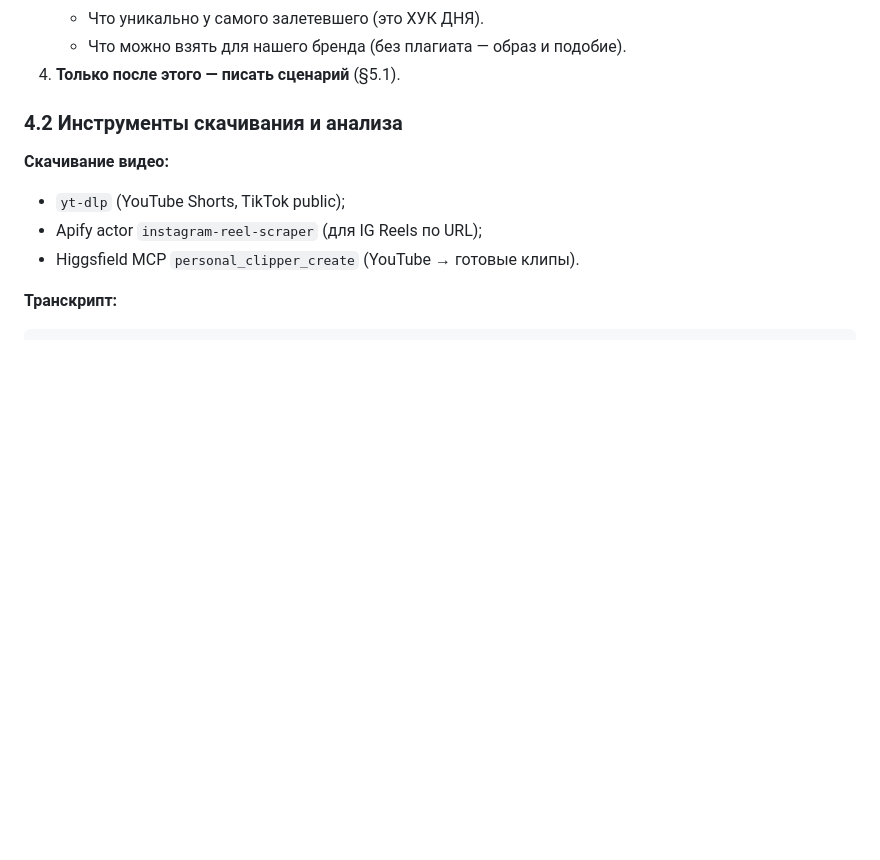
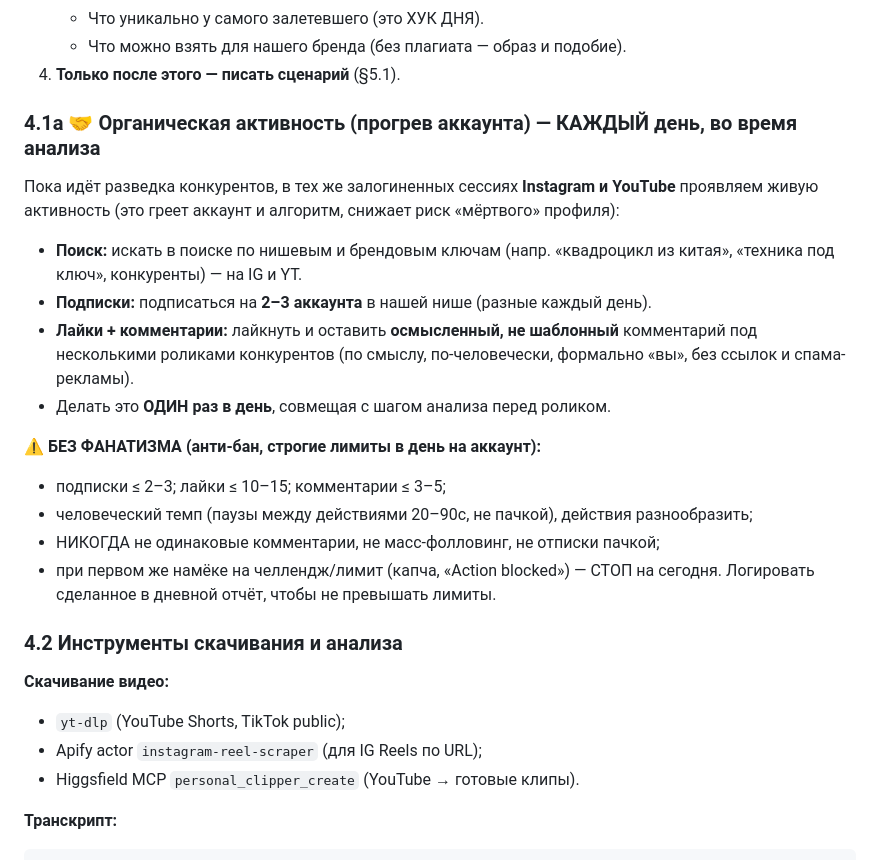
Before and after one commit to gdeoko/oko-magic-skill, a Markdown page: skills/oko-content-factory/SKILL.md, the part around the change. Rendered like a GitHub page; blank space fills up the shorter version.

Commit message:
skill: daily organic warm-up activity on IG/YT during competitor analysis
Add §4.1a: once a day, in the logged-in IG and YouTube sessions (during the
competitor-analysis step), do light human-like engagement — search niche/brand
keywords, follow 2-3 niche accounts, like and leave a few meaningful non-
template comments on competitors. Strict anti-ban limits (follows <=2-3, likes
<=10-15, comments <=3-5, human pacing, stop on any action-block), logged daily.
Cross-referenced from reels-machine step 0.

Co-Authored-By: Claude Opus 4.8 <noreply@anthropic.com>
Claude-Session: https://claude.ai/code/session_01Sq48uXoGgSLJxbpwAgbeTX

```diff
--- a/skills/oko-content-factory/SKILL.md
+++ b/skills/oko-content-factory/SKILL.md
@@ -367,6 +367,24 @@ ACESFilmic. → webm с альфой.
    - Что уникально у самого залетевшего (это ХУК ДНЯ).
    - Что можно взять для нашего бренда (без плагиата — образ и подобие).
 4. **Только после этого — писать сценарий** (§5.1).
+
+### 4.1a 🤝 Органическая активность (прогрев аккаунта) — КАЖДЫЙ день, во время анализа
+Пока идёт разведка конкурентов, в тех же залогиненных сессиях **Instagram и YouTube**
+проявляем живую активность (это греет аккаунт и алгоритм, снижает риск «мёртвого» профиля):
+- **Поиск:** искать в поиске по нишевым и брендовым ключам (напр. «квадроцикл из китая»,
+  «техника под ключ», конкуренты) — на IG и YT.
+- **Подписки:** подписаться на **2–3 аккаунта** в нашей нише (разные каждый день).
+- **Лайки + комментарии:** лайкнуть и оставить **осмысленный, не шаблонный** комментарий
+  под несколькими роликами конкурентов (по смыслу, по-человечески, формально «вы»,
+  без ссылок и спама-рекламы).
+- Делать это **ОДИН раз в день**, совмещая с шагом анализа перед роликом.
+
+**⚠️ БЕЗ ФАНАТИЗМА (анти-бан, строгие лимиты в день на аккаунт):**
+- подписки ≤ 2–3; лайки ≤ 10–15; комментарии ≤ 3–5;
+- человеческий темп (паузы между действиями 20–90с, не пачкой), действия разнообразить;
+- НИКОГДА не одинаковые комментарии, не масс-фолловинг, не отписки пачкой;
+- при первом же намёке на челлендж/лимит (капча, «Action blocked») — СТОП на сегодня.
+Логировать сделанное в дневной отчёт, чтобы не превышать лимиты.
 
 ### 4.2 Инструменты скачивания и анализа
 
```
Also changed, not shown: skills/reels-machine/SKILL.md (+2 -0 lines).
